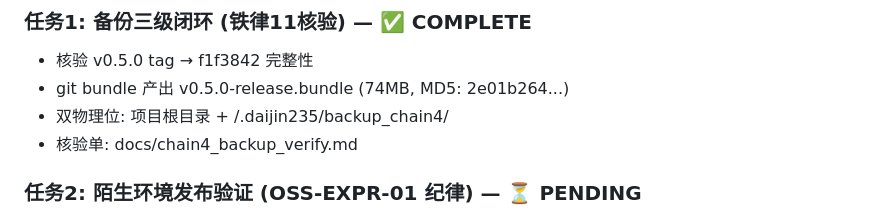
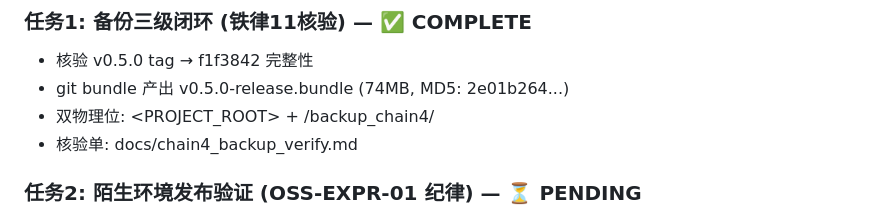
Before and after one commit to raftkv/raftkv, a Markdown page: QUEUE.md, the part around the change. Drawn GitHub-style.

```diff
--- a/QUEUE.md
+++ b/QUEUE.md
@@ -119,7 +119,7 @@
 ### 任务1: 备份三级闭环 (铁律11核验) — ✅ COMPLETE
 - 核验 v0.5.0 tag → f1f3842 完整性
 - git bundle 产出 v0.5.0-release.bundle (74MB, MD5: 2e01b264...)
-- 双物理位: 项目根目录 + <HOME>/.daijin235/backup_chain4/
+- 双物理位: <PROJECT_ROOT> + <HOME>/backup_chain4/
 - 核验单: docs/chain4_backup_verify.md
 
 ### 任务2: 陌生环境发布验证 (OSS-EXPR-01 纪律) — ⏳ PENDING
```
Also changed, not shown: STATE_SNAPSHOT.md (+3 -3 lines), docs/chain4_closure_report.md (added, +132 -0 lines).
